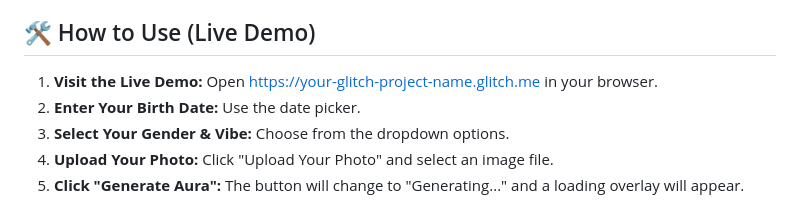
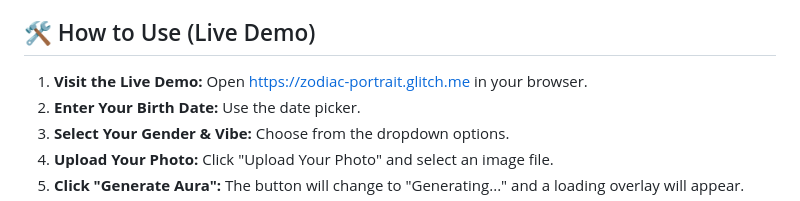
Before and after one commit to KarinTingtingYang/Zodiac-Aura-Portrait-Generator, a Markdown page: README.md, the part around the change. GitHub-like rendering.

Commit message:
🍡▪️ Updated with Glitch

```diff
--- a/README.md
+++ b/README.md
@@ -41,7 +41,7 @@ This project demonstrates proficiency in full-stack web development, integrating
 
 ## 🛠️ How to Use (Live Demo)
 
-1.  **Visit the Live Demo:** Open [https://your-glitch-project-name.glitch.me](https://your-glitch-project-name.glitch.me) in your browser.
+1.  **Visit the Live Demo:** Open [https://zodiac-portrait.glitch.me](https://zodiac-portrait.glitch.me) in your browser.
 2.  **Enter Your Birth Date:** Use the date picker.
 3.  **Select Your Gender & Vibe:** Choose from the dropdown options.
 4.  **Upload Your Photo:** Click "Upload Your Photo" and select an image file.
```
